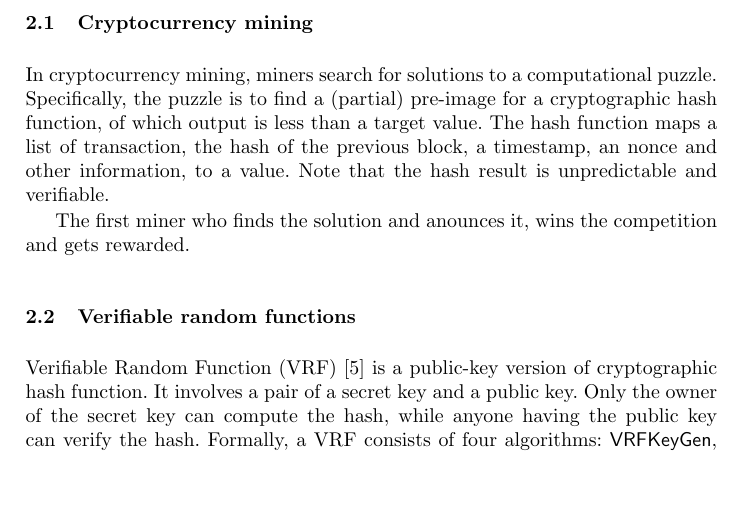
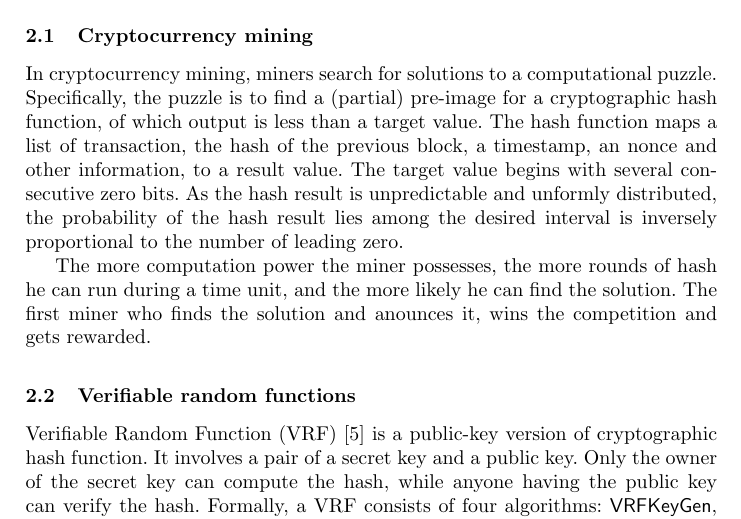
Before and after one commit to DEX-ware/vrf-mining, a LaTeX paper (paper/main.tex, which reads paper/sections/2preliminaries.tex): part of page 2 of 6, cut so that both start at the same text, the shorter picture padded with empty space. Compiled offline with pdfLaTeX.

Commit message:
draft "Cryptocurrency mining"

```diff
--- a/paper/sections/2preliminaries.tex
+++ b/paper/sections/2preliminaries.tex
@@ -4,16 +4,11 @@
 
 In cryptocurrency mining, miners search for solutions to a computational puzzle.
 Specifically, the puzzle is to find a (partial) pre-image for a cryptographic hash function, of which output is less than a target value.
-The hash function maps a list of transaction, the hash of the previous block, a timestamp, an nonce and other information, to a value.
-Note that the hash result is unpredictable and verifiable.
+The hash function maps a list of transaction, the hash of the previous block, a timestamp, an nonce and other information, to a result value.
+The target value begins with several consecutive zero bits.
+As the hash result is unpredictable and unformly distributed, the probability of the hash result lies among the desired interval is inversely proportional to the number of leading zero.
 
-% leading zero
-% difficulty
-% propotional
-% hash power
-
-The first miner who finds the solution and anounces it, wins the competition and gets rewarded.
-
+The more computation power the miner possesses, the more rounds of hash he can run during a time unit, and the more likely he can find the solution. The first miner who finds the solution and anounces it, wins the competition and gets rewarded.
 
 \subsection{Verifiable random functions}
 
```
